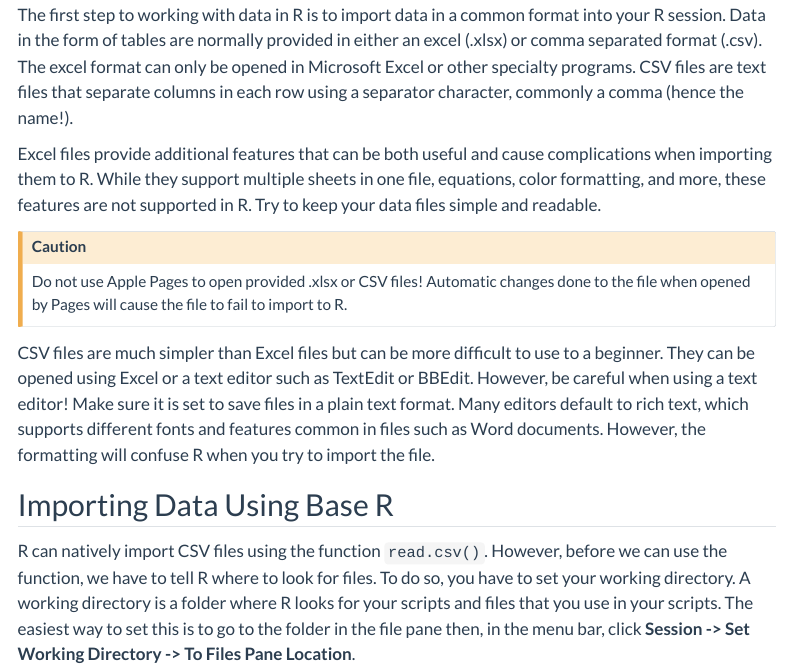
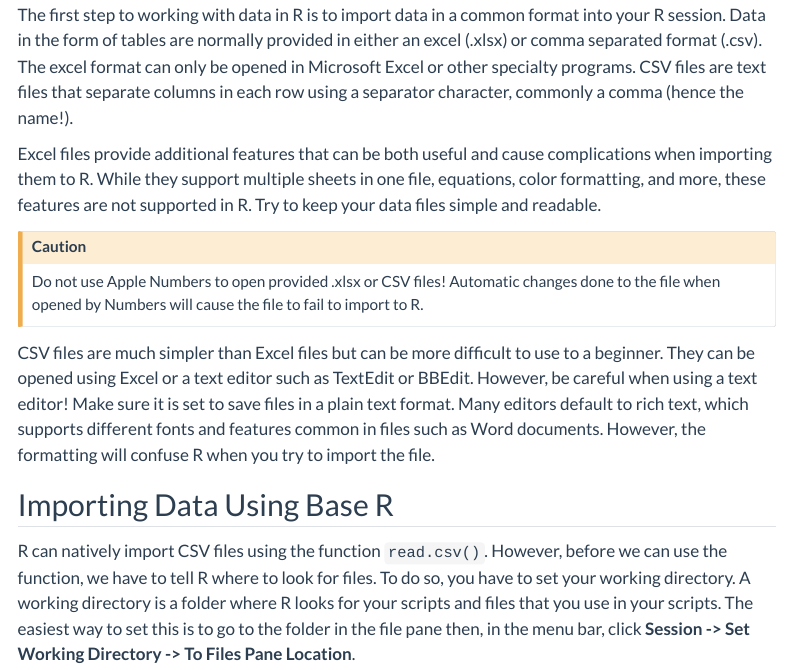
Before and after one commit to aagans/kingfishR, a Quarto document (document_dir/data_wrangling/importing_data.qmd): the page in a window 1100 px wide, from 740 px down. Rendered offline with R 4.5, knitr and Pandoc in place of Quarto, with nearby package versions; menus at the side of the page are left out; long lines of code are wrapped.

Commit message:
Updated waring regarding Numbers

```diff
--- a/document_dir/data_wrangling/importing_data.qmd
+++ b/document_dir/data_wrangling/importing_data.qmd
@@ -30,7 +30,7 @@ The first step to working with data in R is to import data in a common format in
 Excel files provide additional features that can be both useful and cause complications when importing them to R. While they support multiple sheets in one file, equations, color formatting, and more, these features are not supported in R. Try to keep your data files simple and readable.
 
 ::: callout-caution
-Do not use Apple Pages to open provided .xlsx or CSV files! Automatic changes done to the file when opened by Pages will cause the file to fail to import to R.
+Do not use Apple Numbers to open provided .xlsx or CSV files! Automatic changes done to the file when opened by Numbers will cause the file to fail to import to R.
 :::
 
 CSV files are much simpler than Excel files but can be more difficult to use to a beginner. They can be opened using Excel or a text editor such as TextEdit or BBEdit. However, be careful when using a text editor! Make sure it is set to save files in a plain text format. Many editors default to rich text, which supports different fonts and features common in files such as Word documents. However, the formatting will confuse R when you try to import the file.
```
Also changed, not shown: 2 other files.
